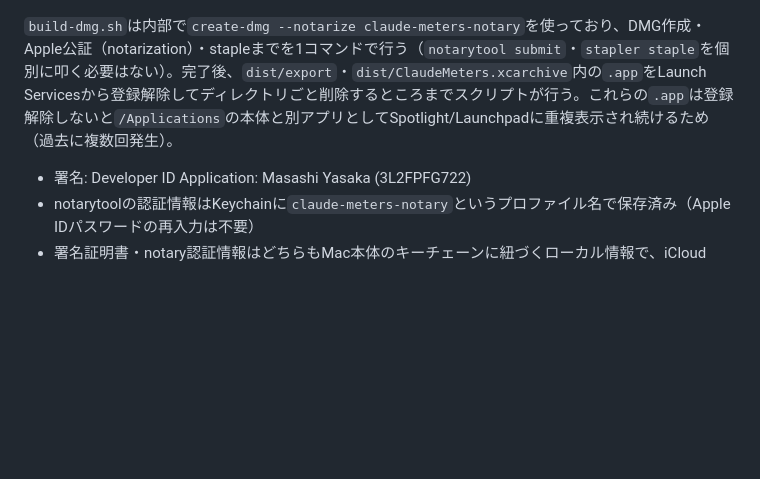
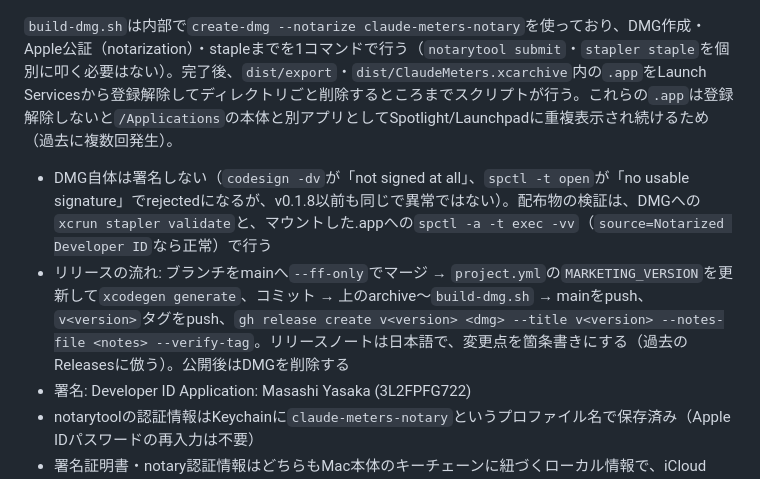
Before and after one commit to yskms/claude-meters, a Markdown page: CLAUDE.md, the part around the change. GitHub-like rendering; blank space fills up the shorter version.

Commit message:
[docs] DMGが未署名で正常な点と、リリースの流れをCLAUDE.mdに追記

```diff
--- a/CLAUDE.md
+++ b/CLAUDE.md
@@ -85,6 +85,8 @@ Distribution/build-dmg.sh <version>   # 例: Distribution/build-dmg.sh 0.1.2
 
 `build-dmg.sh`は内部で`create-dmg --notarize claude-meters-notary`を使っており、DMG作成・Apple公証（notarization）・stapleまでを1コマンドで行う（`notarytool submit`・`stapler staple`を個別に叩く必要はない）。完了後、`dist/export`・`dist/ClaudeMeters.xcarchive`内の`.app`をLaunch Servicesから登録解除してディレクトリごと削除するところまでスクリプトが行う。これらの`.app`は登録解除しないと`/Applications`の本体と別アプリとしてSpotlight/Launchpadに重複表示され続けるため（過去に複数回発生）。
 
+- DMG自体は署名しない（`codesign -dv`が「not signed at all」、`spctl -t open`が「no usable signature」でrejectedになるが、v0.1.8以前も同じで異常ではない）。配布物の検証は、DMGへの`xcrun stapler validate`と、マウントした.appへの`spctl -a -t exec -vv`（`source=Notarized Developer ID`なら正常）で行う
+- リリースの流れ: ブランチをmainへ`--ff-only`でマージ → `project.yml`の`MARKETING_VERSION`を更新して`xcodegen generate`、コミット → 上のarchive〜`build-dmg.sh` → mainをpush、`v<version>`タグをpush、`gh release create v<version> <dmg> --title v<version> --notes-file <notes> --verify-tag`。リリースノートは日本語で、変更点を箇条書きにする（過去のReleasesに倣う）。公開後はDMGを削除する
 - 署名: Developer ID Application: Masashi Yasaka (3L2FPFG722)
 - notarytoolの認証情報はKeychainに`claude-meters-notary`というプロファイル名で保存済み（Apple IDパスワードの再入力は不要）
 - 署名証明書・notary認証情報はどちらもMac本体のキーチェーンに紐づくローカル情報で、iCloud Keychain等では自動同期されない。新しいMacで配布ビルドする場合は、証明書の`.p12`インポートまたはdeveloper.apple.comでの再発行と、`xcrun notarytool store-credentials "claude-meters-notary" --apple-id <Apple ID> --team-id 3L2FPFG722 --password <アプリ用パスワード>`によるnotary認証情報の再登録が別途必要（2026-09-28、Mac移行時に未設定で発覚）
```
